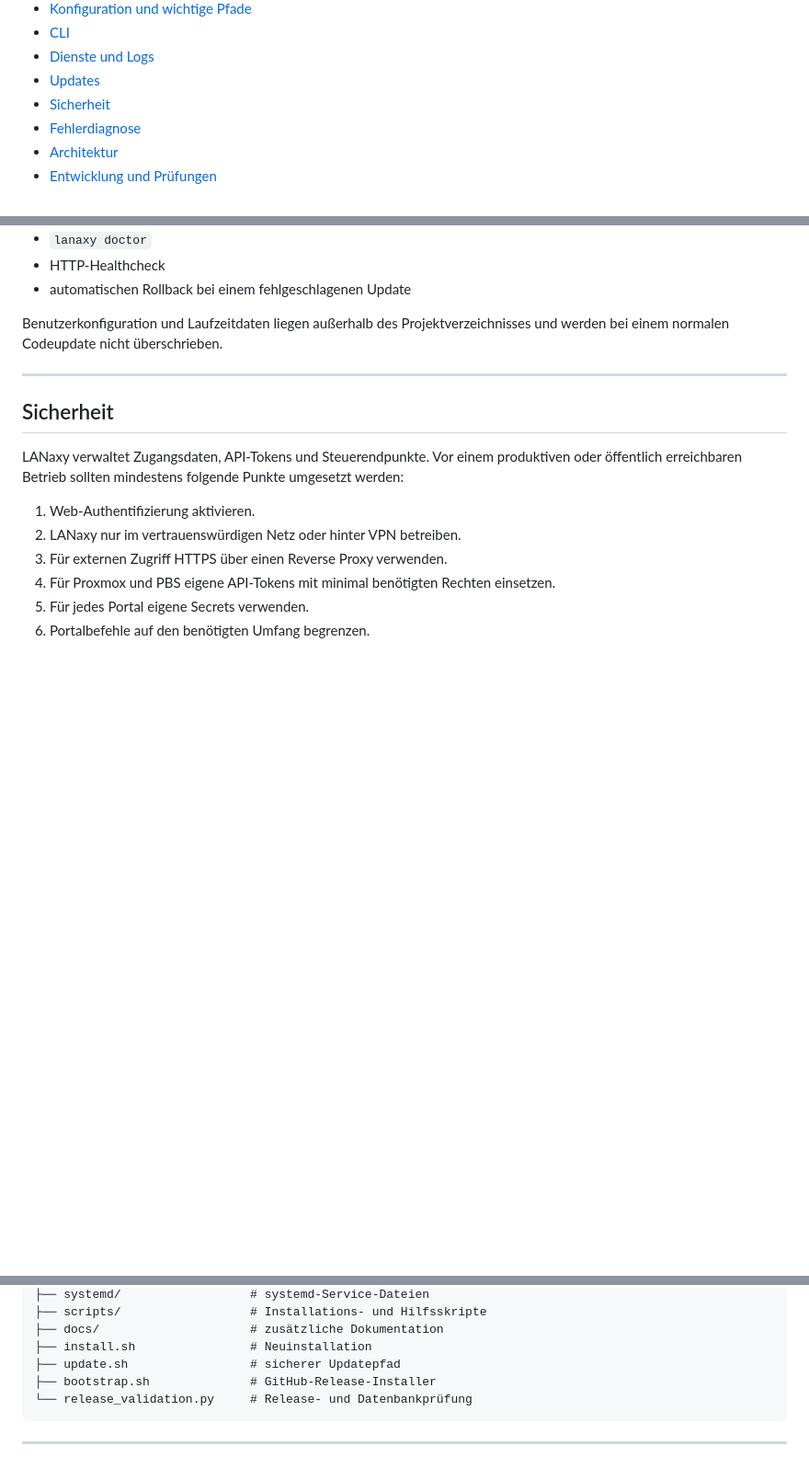
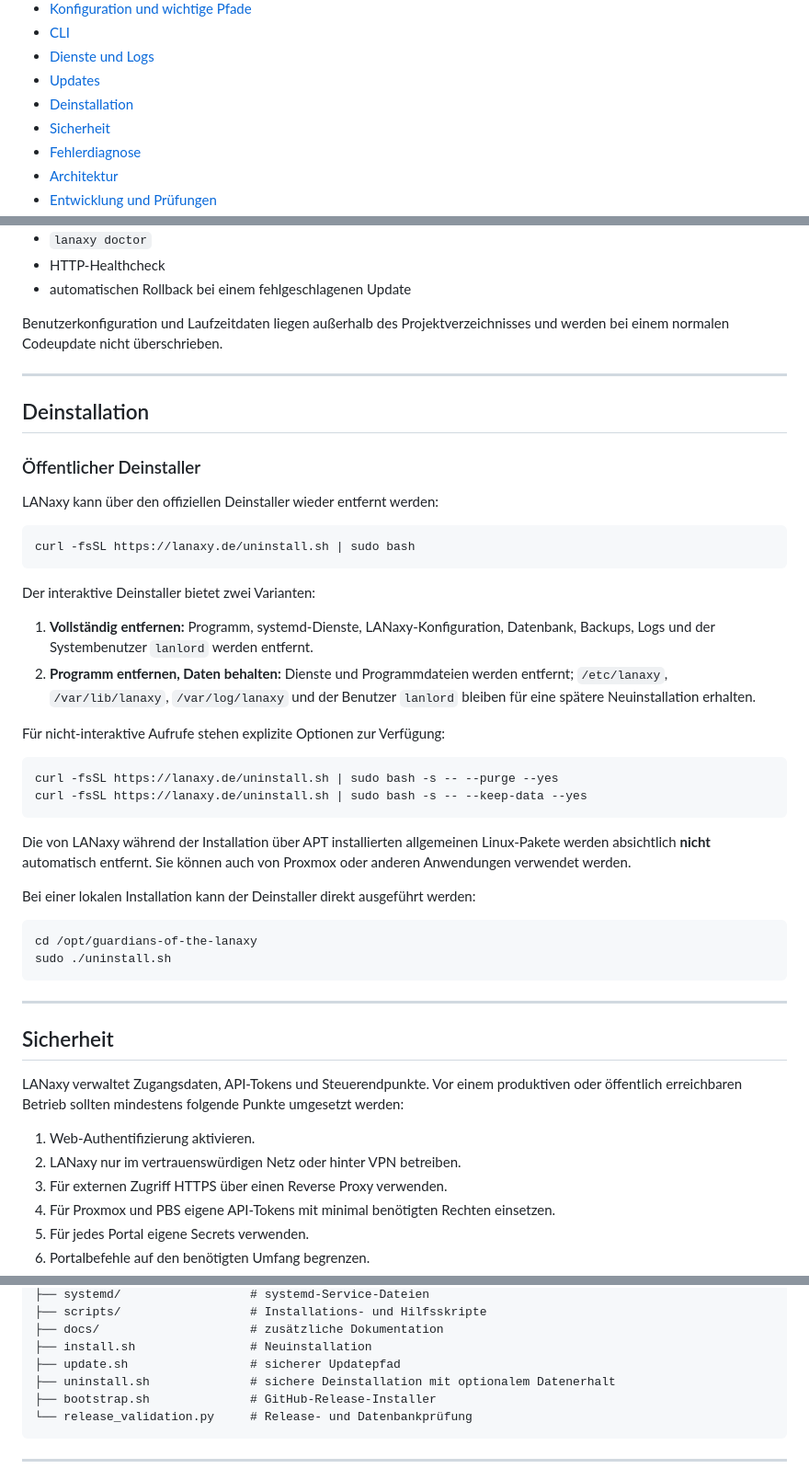
Before and after one commit to GrayTheZebra/guardians-of-the-lanaxy, a Markdown page: README.md, 3 parts joined by grey strips. Shown at 92% size. Drawn GitHub-style; blank space fills up the shorter version.

Commit message:
Document LANaxy uninstallation

````diff
--- a/README.md
+++ b/README.md
@@ -26,6 +26,7 @@ LANaxy prüft Dienste und Systeme über **Guardians**, bewertet Statusänderunge
 - [CLI](#cli)
 - [Dienste und Logs](#dienste-und-logs)
 - [Updates](#updates)
+- [Deinstallation](#deinstallation)
 - [Sicherheit](#sicherheit)
 - [Fehlerdiagnose](#fehlerdiagnose)
 - [Architektur](#architektur)
@@ -770,6 +771,39 @@ Benutzerkonfiguration und Laufzeitdaten liegen außerhalb des Projektverzeichnis
 
 ---
 
+## Deinstallation
+
+### Öffentlicher Deinstaller
+
+LANaxy kann über den offiziellen Deinstaller wieder entfernt werden:
+
+```bash
+curl -fsSL https://lanaxy.de/uninstall.sh | sudo bash
+```
+
+Der interaktive Deinstaller bietet zwei Varianten:
+
+1. **Vollständig entfernen:** Programm, systemd-Dienste, LANaxy-Konfiguration, Datenbank, Backups, Logs und der Systembenutzer `lanlord` werden entfernt.
+2. **Programm entfernen, Daten behalten:** Dienste und Programmdateien werden entfernt; `/etc/lanaxy`, `/var/lib/lanaxy`, `/var/log/lanaxy` und der Benutzer `lanlord` bleiben für eine spätere Neuinstallation erhalten.
+
+Für nicht-interaktive Aufrufe stehen explizite Optionen zur Verfügung:
+
+```bash
+curl -fsSL https://lanaxy.de/uninstall.sh | sudo bash -s -- --purge --yes
+curl -fsSL https://lanaxy.de/uninstall.sh | sudo bash -s -- --keep-data --yes
+```
+
+Die von LANaxy während der Installation über APT installierten allgemeinen Linux-Pakete werden absichtlich **nicht** automatisch entfernt. Sie können auch von Proxmox oder anderen Anwendungen verwendet werden.
+
+Bei einer lokalen Installation kann der Deinstaller direkt ausgeführt werden:
+
+```bash
+cd /opt/guardians-of-the-lanaxy
+sudo ./uninstall.sh
+```
+
+---
+
 ## Sicherheit
 
 LANaxy verwaltet Zugangsdaten, API-Tokens und Steuerendpunkte. Vor einem produktiven oder öffentlich erreichbaren Betrieb sollten mindestens folgende Punkte umgesetzt werden:
@@ -998,6 +1032,7 @@ guardians-of-the-lanaxy/
 ├── docs/                     # zusätzliche Dokumentation
 ├── install.sh                # Neuinstallation
 ├── update.sh                 # sicherer Updatepfad
+├── uninstall.sh              # sichere Deinstallation mit optionalem Datenerhalt
 ├── bootstrap.sh              # GitHub-Release-Installer
 └── release_validation.py     # Release- und Datenbankprüfung
 ```
````
